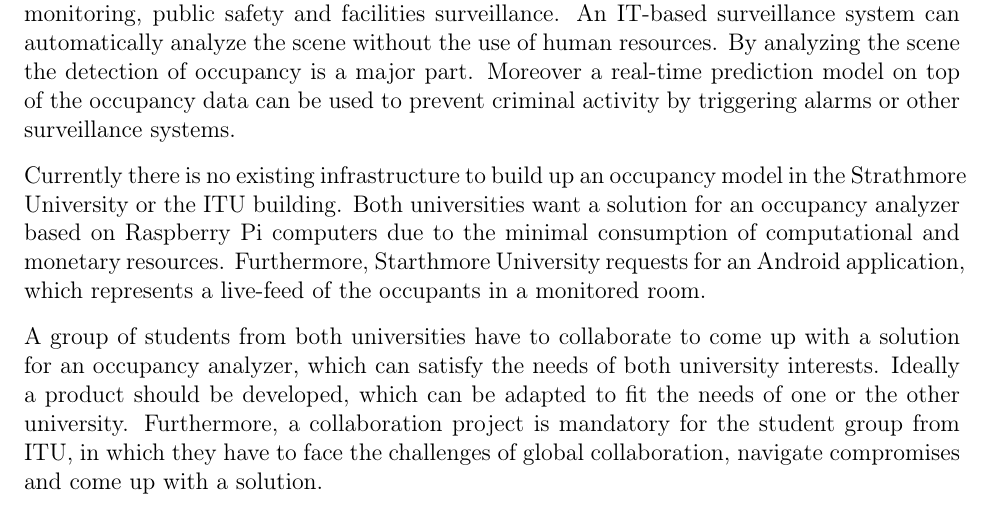
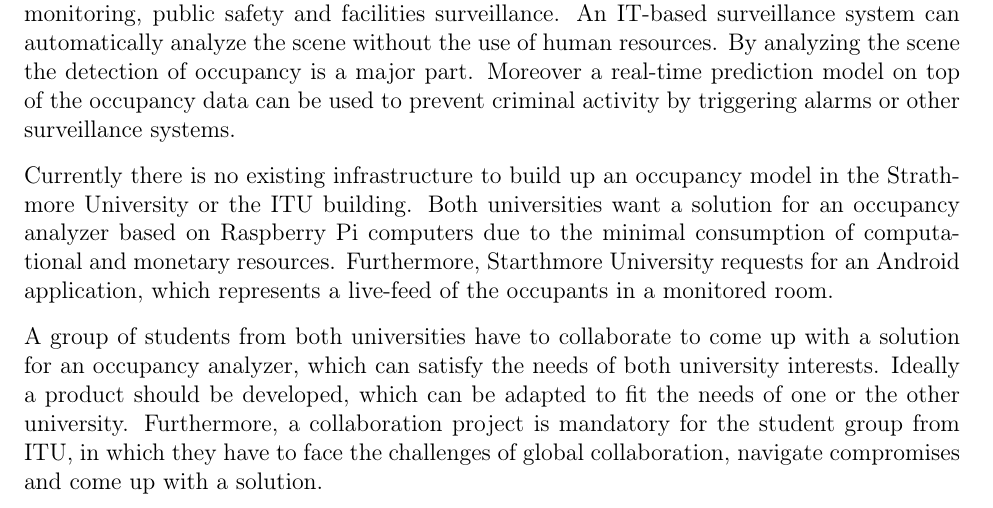
Before and after one commit to traysa/GSD_Report, a LaTeX thesis (Report/Occupancy Analyzer Report.tex): part of page 6 of 105, cut so that both start at the same text. Compiled offline with pdfLaTeX.

Commit message:
Revert "Disabled  auto-weird-ass hyphenation from the whole document."
This reverts commit 98e3b4421dbc2b5e46802e1149a82fbc9fef1cd0.

```diff
--- a/Report/Occupancy Analyzer Report.tex
+++ b/Report/Occupancy Analyzer Report.tex
@@ -14,7 +14,6 @@
 \usepackage{siunitx}
 \usepackage{tabulary}
 \usepackage{listings}
-\usepackage[none]{hyphenat}
 
 \graphicspath{{images/}}
 
```
